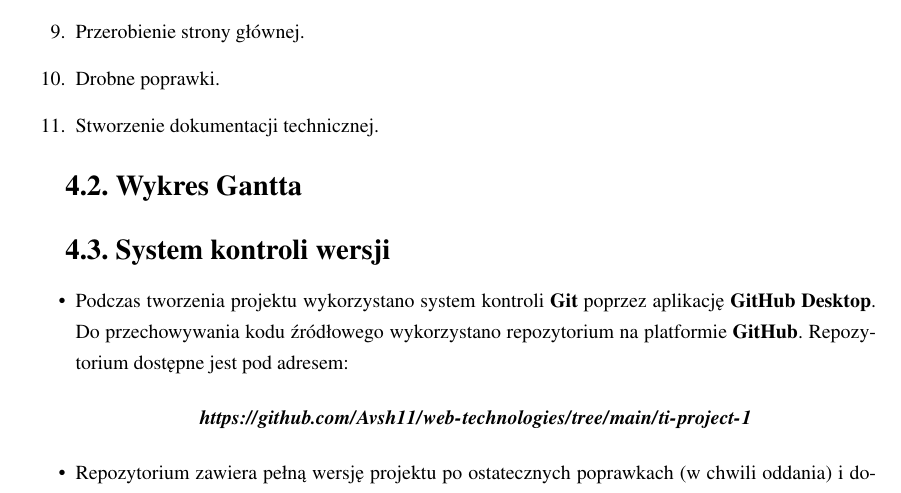
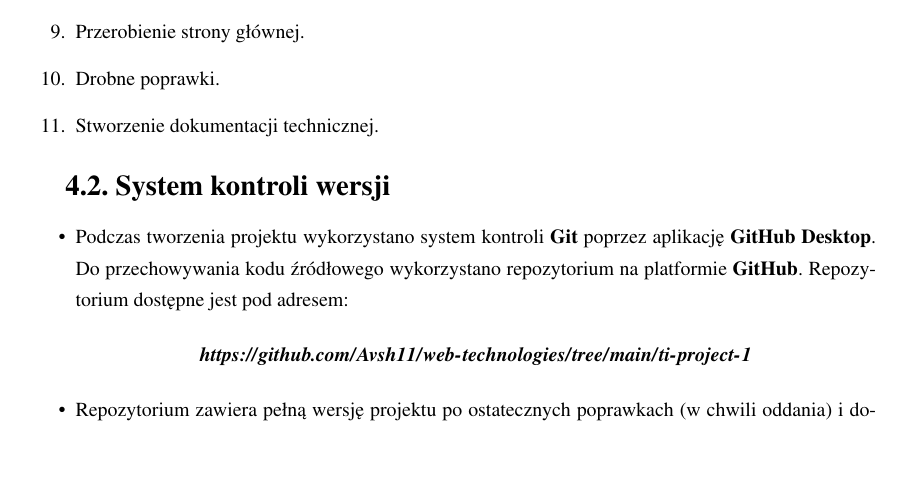
Before and after one commit to Avsh11/web-technologies, a LaTeX thesis (ti-project-1/documentation/praca.tex, which reads ti-project-1/documentation/chapters/chapter004.tex): part of page 10 of 32, cut so that both start at the same text, the shorter picture padded with empty space. Compiled offline with pdfLaTeX.

Commit message:
Koniec dokumentacji (chyba, że będą błędy)
śmierć cierpienie zagłada

```diff
--- a/ti-project-1/documentation/chapters/chapter004.tex
+++ b/ti-project-1/documentation/chapters/chapter004.tex
@@ -14,15 +14,6 @@ Proces tworzenia witryny był ciągiem mniejszych bądź większych etapów, tak
     \item Drobne poprawki.
     \item Stworzenie dokumentacji technicznej.
 \end{enumerate}
-\section{Wykres Gantta}
-% Wykres Gantta przedstawiony jest na rysunku poniżej - \textbf{rys. \ref{rys 4.1}}
-
-% \begin{figure}[H]
-%     \centering
-%     \includegraphics[width=\linewidth]{figures/}\\
-%     \caption{Wykres Gantta przedstawiający harmonogram realizacji projektu}\label{rys 4.1}
-% \end{figure}
-
 \section{System kontroli wersji}
 \begin{itemize}
     \item Podczas tworzenia projektu wykorzystano system kontroli \textbf{Git} poprzez aplikację \textbf{GitHub Desktop}. Do przechowywania kodu źródłowego wykorzystano repozytorium na platformie \textbf{GitHub}. Repozytorium dostępne jest pod adresem:
```
Also changed, not shown: 10 other files.
